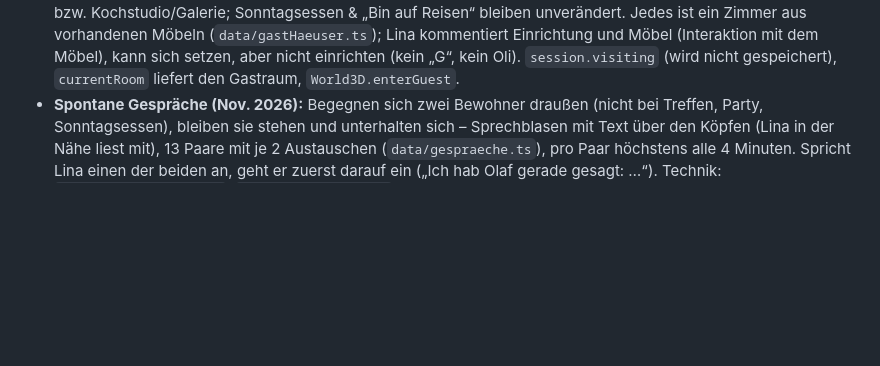
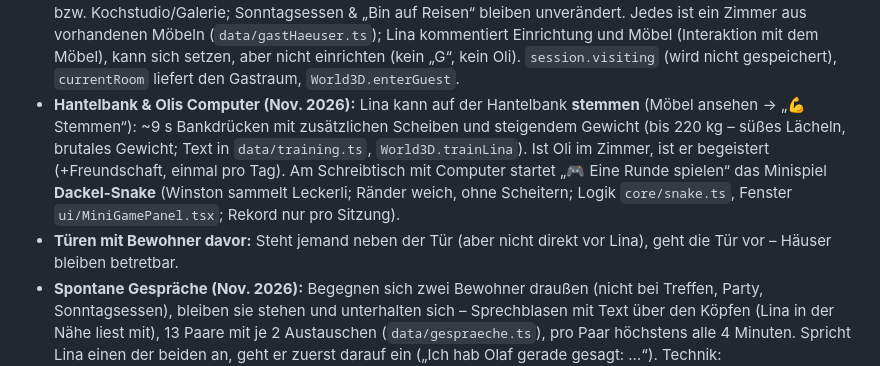
Before and after one commit to OliverM93/Rina-no-chiisana-sekai, a Markdown page: docs/game-mechanics.md, the part around the change. GitHub-like rendering; blank space fills up the shorter version.

```diff
--- a/docs/game-mechanics.md
+++ b/docs/game-mechanics.md
@@ -193,6 +193,8 @@ Wetter und Feste laufen nach echter Zeit.
   Tags `geburtstag-<id>` / `bald-geburtstag-<id>` (7 Tage vorher).
 - **Bäume fällen:** Im Garten gestalten (draußen) auf einen Baum, eine Kiefer oder einen Busch in Linas Garten klicken → „fällen?“ → Äste, dauerhaft weg (Flag `gefaellt-<id>`, `until` der Naturobjekte in `core/worldmap.ts`).
 - **Häuser der Bewohner von innen (Nov. 2026):** Omas Haus, das Haus von Olaf & Christin und Thalias Häuschen sind betretbar (Tür → „Hineingehen“, nicht beim Schlafen). Ebenso **Lars' Praxis** (Wartezimmer, Skelett, Spruchtafel) und **Chez Jens** (Zinktresen, Bistrotische, Gemälde): dort steht „🚪 Hineingehen“ neben Apotheke bzw. Kochstudio/Galerie; Sonntagsessen & „Bin auf Reisen“ bleiben unverändert. Jedes ist ein Zimmer aus vorhandenen Möbeln (`data/gastHaeuser.ts`); Lina kommentiert Einrichtung und Möbel (Interaktion mit dem Möbel), kann sich setzen, aber nicht einrichten (kein „G“, kein Oli). `session.visiting` (wird nicht gespeichert), `currentRoom` liefert den Gastraum, `World3D.enterGuest`.
+- **Hantelbank & Olis Computer (Nov. 2026):** Lina kann auf der Hantelbank **stemmen** (Möbel ansehen → „💪 Stemmen“): ~9 s Bankdrücken mit zusätzlichen Scheiben und steigendem Gewicht (bis 220 kg – süßes Lächeln, brutales Gewicht; Text in `data/training.ts`, `World3D.trainLina`). Ist Oli im Zimmer, ist er begeistert (+Freundschaft, einmal pro Tag). Am Schreibtisch mit Computer startet „🎮 Eine Runde spielen“ das Minispiel **Dackel-Snake** (Winston sammelt Leckerli; Ränder weich, ohne Scheitern; Logik `core/snake.ts`, Fenster `ui/MiniGamePanel.tsx`; Rekord nur pro Sitzung).
+- **Türen mit Bewohner davor:** Steht jemand neben der Tür (aber nicht direkt vor Lina), geht die Tür vor – Häuser bleiben betretbar.
 - **Spontane Gespräche (Nov. 2026):** Begegnen sich zwei Bewohner draußen (nicht bei Treffen, Party, Sonntagsessen), bleiben sie stehen und unterhalten sich – Sprechblasen mit Text über den Köpfen (Lina in der Nähe liest mit), 13 Paare mit je 2 Austauschen (`data/gespraeche.ts`), pro Paar höchstens alle 4 Minuten. Spricht Lina einen der beiden an, geht er zuerst darauf ein („Ich hab Olaf gerade gesagt: …“). Technik: `Npc.startChat/endChat`, `World3D.updateChats`.
 - **Treffen der Bewohner:** Spricht Lina ein Mitglied während eines Treffens an, geht es zuerst auf das Gespräch mit den anderen ein (`MeetupDef.replies`, `meetupReply`).
 - **Treffen der Bewohner (Technik):** `data/meetups.ts` (Wochentage, Uhrzeit, Plätze, Gespräche), Regeln in
```
Also changed, not shown: docs/architecture.md (+1 -1 lines), docs/development-status.md (+1 -0 lines), docs/screenshots/minispiel-dackel-snake.png (added), docs/screenshots/training-lina.png (added), 9 other files.
